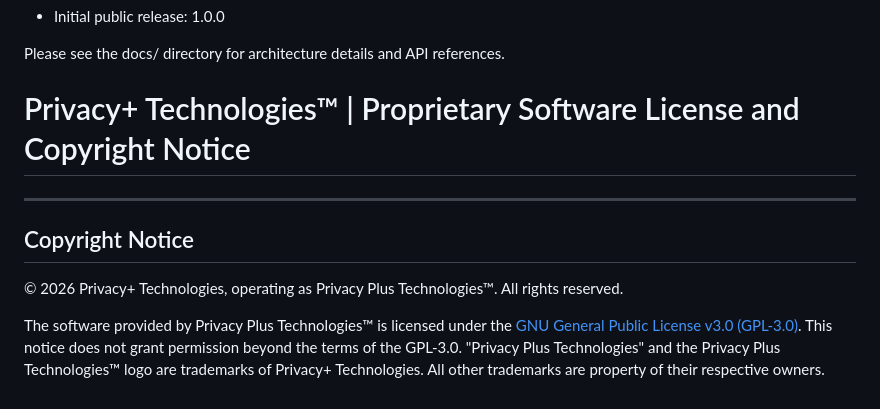
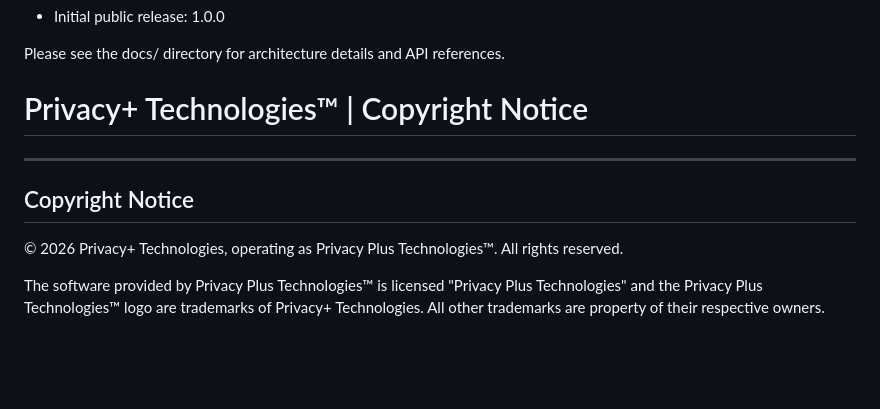
Before and after one commit to marceldeaton/Privacy-Plus, a Markdown page: README.md, the part around the change. Drawn GitHub-style; blank space fills up the shorter version.

Commit message:
Update README.md
Signed-off-by: Marcel Deaton <mdeaton11@liberty.edu>

```diff
--- a/README.md
+++ b/README.md
@@ -54,7 +54,7 @@ Release
 
 Please see the docs/ directory for architecture details and API references.
 
-# Privacy+ Technologies™ | Proprietary Software License and Copyright Notice
+# Privacy+ Technologies™ | Copyright Notice
 
 ---
 
@@ -62,4 +62,4 @@ Please see the docs/ directory for architecture details and API references.
 
 © 2026 Privacy+ Technologies, operating as Privacy Plus Technologies™. All rights reserved.
 
-The software provided by Privacy Plus Technologies™ is licensed under the [GNU General Public License v3.0 (GPL-3.0)](https://www.gnu.org/licenses/gpl-3.0.html). This notice does not grant permission beyond the terms of the GPL-3.0. "Privacy Plus Technologies" and the Privacy Plus Technologies™ logo are trademarks of Privacy+ Technologies. All other trademarks are property of their respective owners.
+The software provided by Privacy Plus Technologies™ is licensed "Privacy Plus Technologies" and the Privacy Plus Technologies™ logo are trademarks of Privacy+ Technologies. All other trademarks are property of their respective owners.
```
